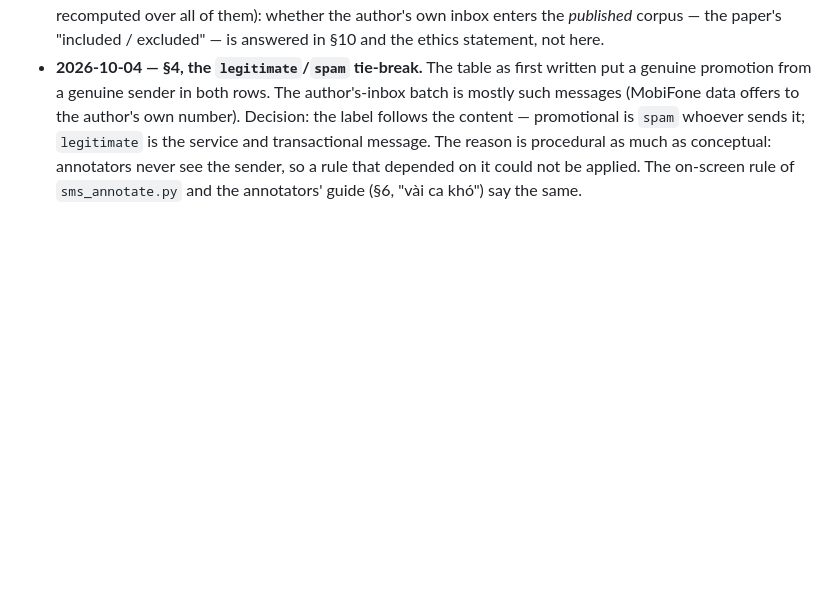
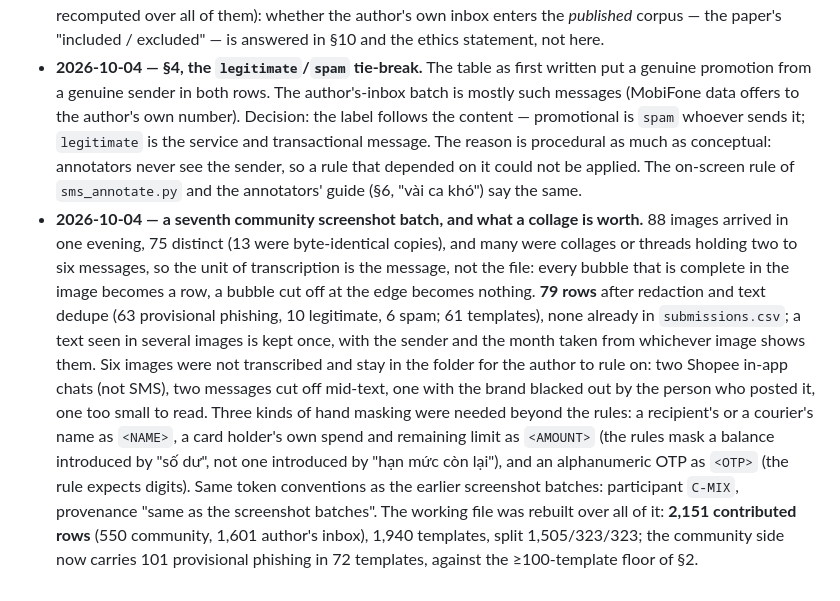
Before and after one commit to vuthainguyen1602/phishvn-sms, a Markdown page: docs/PROTOCOL_sms_corpus.md, the part around the change. GitHub-like rendering; blank space fills up the shorter version.

Commit message:
docs(protocol): seventh screenshot batch, 79 rows from 75 images; 2,151 contributed rows
- one row per complete bubble, cut-off bubbles dropped; repeats across images kept once
- six images left untranscribed and named: two Shopee chats, two cut off, one blacked out, one illegible
- hand masks the rules miss: <NAME> for recipient/courier, <AMOUNT> after 'hạn mức còn lại', alphanumeric <OTP>

```diff
--- a/docs/PROTOCOL_sms_corpus.md
+++ b/docs/PROTOCOL_sms_corpus.md
@@ -325,3 +325,20 @@ two it is.
   The reason is procedural as much as conceptual: annotators never see the sender, so a rule that
   depended on it could not be applied. The on-screen rule of `sms_annotate.py` and the annotators'
   guide (§6, "vài ca khó") say the same.
+- **2026-10-04 — a seventh community screenshot batch, and what a collage is worth.** 88 images
+  arrived in one evening, 75 distinct (13 were byte-identical copies), and many were collages or
+  threads holding two to six messages, so the unit of transcription is the message, not the file:
+  every bubble that is complete in the image becomes a row, a bubble cut off at the edge becomes
+  nothing. **79 rows** after redaction and text dedupe (63 provisional phishing, 10 legitimate,
+  6 spam; 61 templates), none already in `submissions.csv`; a text seen in several images is kept
+  once, with the sender and the month taken from whichever image shows them. Six images were not
+  transcribed and stay in the folder for the author to rule on: two Shopee in-app chats (not SMS),
+  two messages cut off mid-text, one with the brand blacked out by the person who posted it, one
+  too small to read. Three kinds of hand masking were needed beyond the rules: a recipient's or a
+  courier's name as `<NAME>`, a card holder's own spend and remaining limit as `<AMOUNT>` (the rules
+  mask a balance introduced by "số dư", not one introduced by "hạn mức còn lại"), and an
+  alphanumeric OTP as `<OTP>` (the rule expects digits). Same token conventions as the earlier
+  screenshot batches: participant `C-MIX`, provenance "same as the screenshot batches". The
+  working file was rebuilt over all of it: **2,151 contributed rows** (550 community, 1,601 author's
+  inbox), 1,940 templates, split 1,505/323/323; the community side now carries 101 provisional
+  phishing in 72 templates, against the ≥100-template floor of §2.
```
